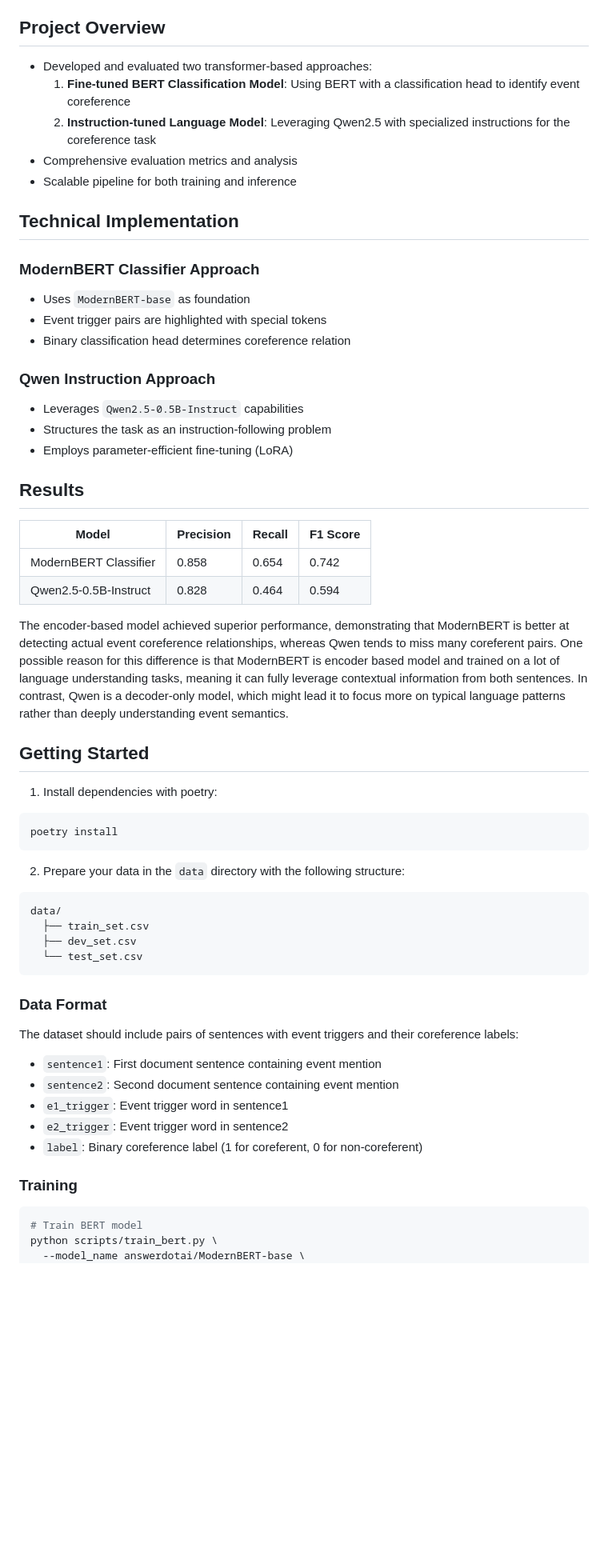
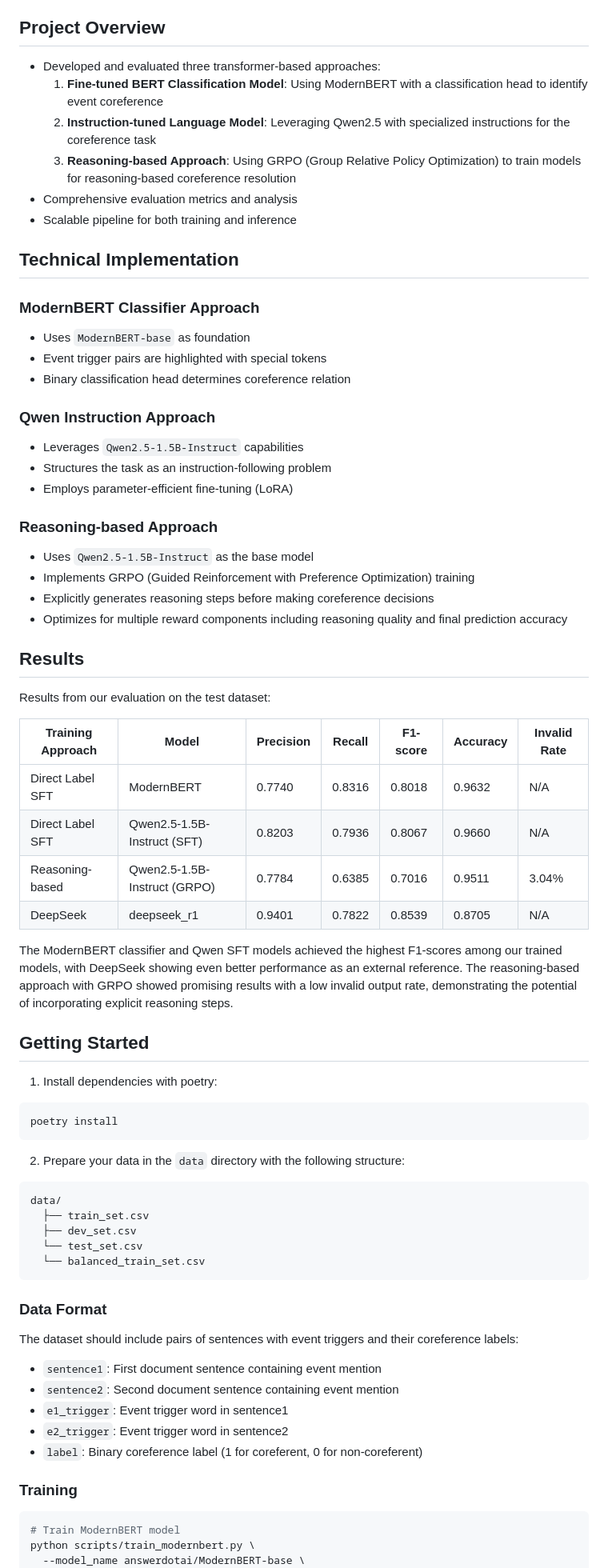
Before and after one commit to Jingy2000/CDEC-resolution, a Markdown page: README.md, the part around one of its changes. Shown at 80% size. GitHub-like rendering; blank space fills up the shorter version.

````diff
--- a/README.md
+++ b/README.md
@@ -4,9 +4,10 @@ This project implements advanced transformer-based approaches for cross-document
 
 ## Project Overview
 
-- Developed and evaluated two transformer-based approaches:
-  1. **Fine-tuned BERT Classification Model**: Using BERT with a classification head to identify event coreference
+- Developed and evaluated three transformer-based approaches:
+  1. **Fine-tuned BERT Classification Model**: Using ModernBERT with a classification head to identify event coreference
   2. **Instruction-tuned Language Model**: Leveraging Qwen2.5 with specialized instructions for the coreference task
+  3. **Reasoning-based Approach**: Using GRPO (Group Relative Policy Optimization) to train models for reasoning-based coreference resolution
 - Comprehensive evaluation metrics and analysis
 - Scalable pipeline for both training and inference
 
@@ -18,20 +19,28 @@ This project implements advanced transformer-based approaches for cross-document
 - Binary classification head determines coreference relation
 
 ### Qwen Instruction Approach
-- Leverages `Qwen2.5-0.5B-Instruct` capabilities
+- Leverages `Qwen2.5-1.5B-Instruct` capabilities
 - Structures the task as an instruction-following problem
 - Employs parameter-efficient fine-tuning (LoRA)
 
+### Reasoning-based Approach
+- Uses `Qwen2.5-1.5B-Instruct` as the base model
+- Implements GRPO (Guided Reinforcement with Preference Optimization) training
+- Explicitly generates reasoning steps before making coreference decisions
+- Optimizes for multiple reward components including reasoning quality and final prediction accuracy
+
 ## Results
 
+Results from our evaluation on the test dataset:
 
-| Model | Precision | Recall | F1 Score |
-|-------|-----------|--------|----------|
-| ModernBERT Classifier | 0.858 | 0.654 | 0.742 |
-| Qwen2.5-0.5B-Instruct | 0.828 | 0.464 | 0.594 |
+| Training Approach | Model | Precision | Recall | F1-score | Accuracy | Invalid Rate |
+|-------------------|-------|-----------|--------|----------|----------|--------------|
+| Direct Label SFT | ModernBERT | 0.7740 | 0.8316 | 0.8018 | 0.9632 | N/A |
+| Direct Label SFT | Qwen2.5-1.5B-Instruct (SFT) | 0.8203 | 0.7936 | 0.8067 | 0.9660 | N/A |
+| Reasoning-based | Qwen2.5-1.5B-Instruct (GRPO) | 0.7784 | 0.6385 | 0.7016 | 0.9511 | 3.04% |
+| DeepSeek | deepseek_r1 | 0.9401 | 0.7822 | 0.8539 | 0.8705 | N/A |
 
-The encoder-based model achieved superior performance, demonstrating that ModernBERT is better at detecting actual event coreference relationships, whereas Qwen tends to miss many coreferent pairs. One possible reason for this difference is that ModernBERT is encoder based model and trained on a lot of language understanding tasks, meaning it can fully leverage contextual information from both sentences. In contrast, Qwen is a decoder-only model, which might lead it to focus more on typical language patterns rather than deeply understanding event semantics.
-
+The ModernBERT classifier and Qwen SFT models achieved the highest F1-scores among our trained models, with DeepSeek showing even better performance as an external reference. The reasoning-based approach with GRPO showed promising results with a low invalid output rate, demonstrating the potential of incorporating explicit reasoning steps.
 
 ## Getting Started
 
@@ -46,6 +55,7 @@ data/
   ├── train_set.csv
   ├── dev_set.csv
   └── test_set.csv
+  └── balanced_train_set.csv
 ```
 
 ### Data Format
@@ -61,7 +71,7 @@ The dataset should include pairs of sentences with event triggers and their core
 ### Training
 
 ```bash
-# Train BERT model
-python scripts/train_bert.py \
+# Train ModernBERT model
+python scripts/train_modernbert.py \
   --model_name answerdotai/ModernBERT-base \
   --data_dir data \
````
Also changed, not shown: other parts of README.md (+25 -32 lines).
